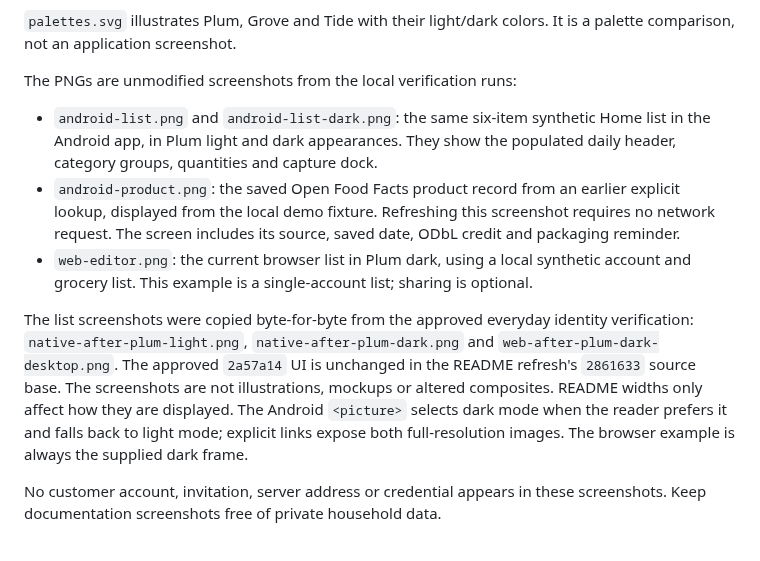
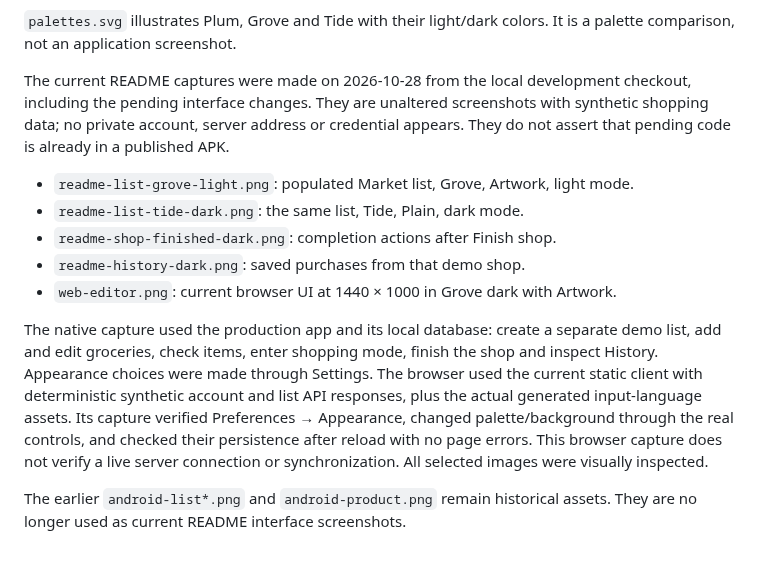
Before and after one commit to vitofico/usuals, a Markdown page: docs/assets/README.md, the part around the change. GitHub-like rendering.

```diff
--- a/docs/assets/README.md
+++ b/docs/assets/README.md
@@ -22,28 +22,26 @@ colours rather than drawing replacement shapes.
 `palettes.svg` illustrates Plum, Grove and Tide with their light/dark colors.
 It is a palette comparison, not an application screenshot.
 
-The PNGs are unmodified screenshots from the local verification runs:
+The current README captures were made on 2026-10-28 from the local development
+checkout, including the pending interface changes. They are unaltered screenshots
+with synthetic shopping data; no private account, server address or credential
+appears. They do not assert that pending code is already in a published APK.
 
-- `android-list.png` and `android-list-dark.png`: the same six-item synthetic
-  Home list in the Android app, in Plum light and dark appearances. They show the
-  populated daily header, category groups, quantities and capture dock.
-- `android-product.png`: the saved Open Food Facts product record from an
-  earlier explicit lookup, displayed from the local demo fixture. Refreshing
-  this screenshot requires no network request. The screen includes its source,
-  saved date, ODbL credit and packaging reminder.
-- `web-editor.png`: the current browser list in Plum dark, using a local
-  synthetic account and grocery list. This example is a single-account list;
-  sharing is optional.
+- `readme-list-grove-light.png`: populated Market list, Grove, Artwork, light mode.
+- `readme-list-tide-dark.png`: the same list, Tide, Plain, dark mode.
+- `readme-shop-finished-dark.png`: completion actions after Finish shop.
+- `readme-history-dark.png`: saved purchases from that demo shop.
+- `web-editor.png`: current browser UI at 1440 × 1000 in Grove dark with Artwork.
 
-The list screenshots were copied byte-for-byte from the approved everyday
-identity verification: `native-after-plum-light.png`,
-`native-after-plum-dark.png` and `web-after-plum-dark-desktop.png`. The approved
-`2a57a14` UI is unchanged in the README refresh's `2861633` source base. The
-screenshots are not illustrations, mockups or altered composites. README widths
-only affect how they are displayed. The Android `<picture>` selects dark mode
-when the reader prefers it and falls back to light mode; explicit links expose
-both full-resolution images. The browser example is always the supplied dark
-frame.
+The native capture used the production app and its local database: create a
+separate demo list, add and edit groceries, check items, enter shopping mode,
+finish the shop and inspect History. Appearance choices were made through Settings.
+The browser used the current static client with deterministic synthetic account
+and list API responses, plus the actual generated input-language assets. Its
+capture verified Preferences → Appearance, changed palette/background through the
+real controls, and checked their persistence after reload with no page errors.
+This browser capture does not verify a live server connection or synchronization.
+All selected images were visually inspected.
 
-No customer account, invitation, server address or credential appears in these
-screenshots. Keep documentation screenshots free of private household data.
+The earlier `android-list*.png` and `android-product.png` remain historical assets.
+They are no longer used as current README interface screenshots.
```
Also changed, not shown: README.md (+20 -10 lines), docs/assets/readme-history-dark.png (added), docs/assets/readme-list-grove-light.png (added), docs/assets/readme-list-tide-dark.png (added), docs/assets/readme-shop-finished-dark.png (added), docs/assets/readme-shopping-dark.png (added), docs/assets/web-editor.png.
